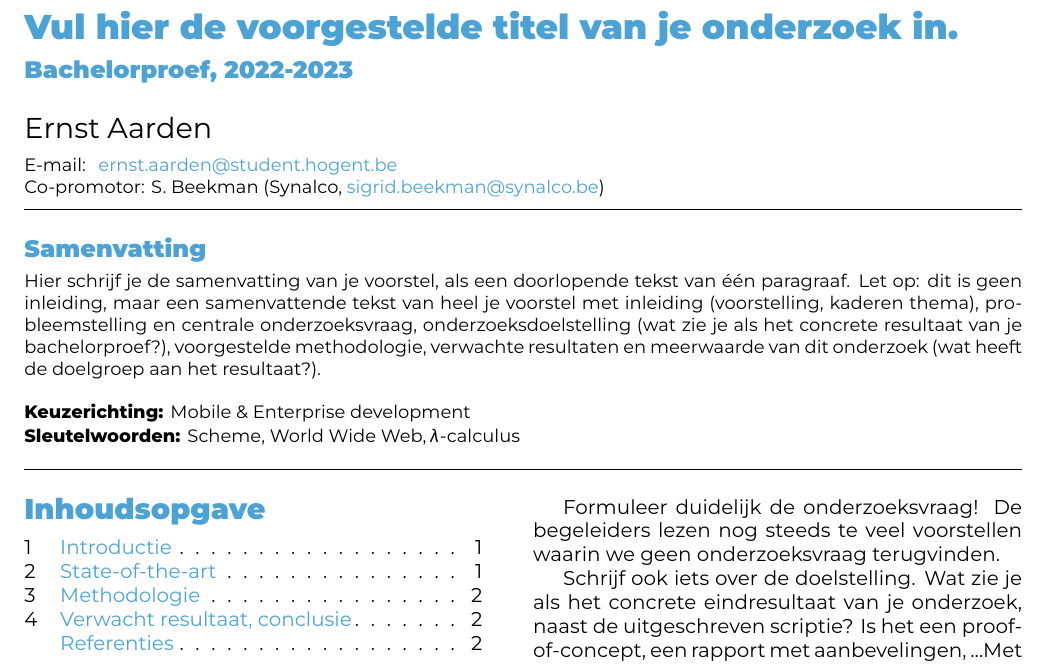
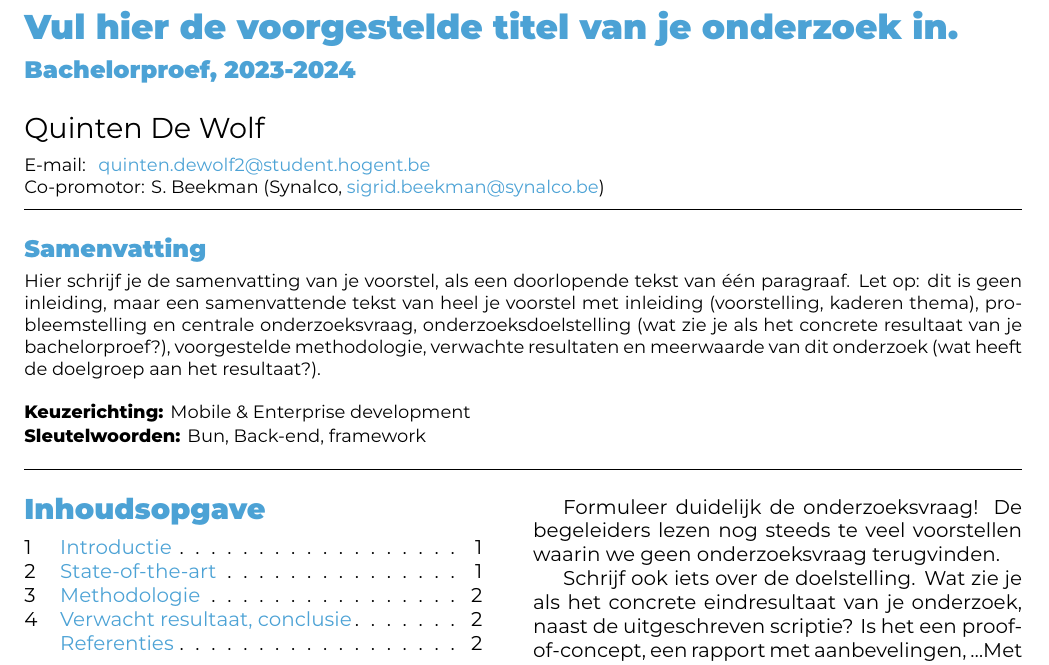
Before and after one commit to QuintenDW/bachelorproef, a LaTeX document (voorstel/DeWolfQuinten-BPvoorstel.tex): part of page 1 of 2, cut so that both start at the same text. Compiled offline with XeLaTeX.

Commit message:
Aanpassing algemene info

```diff
--- a/voorstel/DeWolfQuinten-BPvoorstel.tex
+++ b/voorstel/DeWolfQuinten-BPvoorstel.tex
@@ -20,14 +20,14 @@
 % \course{Bachelor thesis}
 % \assignmenttype{Research proposal}
 
-\academicyear{2022-2023} % TODO: pas het academiejaar aan
+\academicyear{2023-2024} % TODO: pas het academiejaar aan
 
 % TODO: Werktitel
 \title{Vul hier de voorgestelde titel van je onderzoek in}
 
 % TODO: Studentnaam en emailadres invullen
-\author{Ernst Aarden}
-\email{ernst.aarden@student.hogent.be}
+\author{Quinten De Wolf}
+\email{quinten.dewolf2@student.hogent.be}
 
 % TODO: Medestudent
 % Gaat het om een bachelorproef in samenwerking met een student in een andere
@@ -50,7 +50,7 @@
 %   zelf
 %
 \specialisation{Mobile \& Enterprise development}
-\keywords{Scheme, World Wide Web, $\lambda$-calculus}
+\keywords{Bun, Back-end, framework}
 
 \begin{document}
 
```
